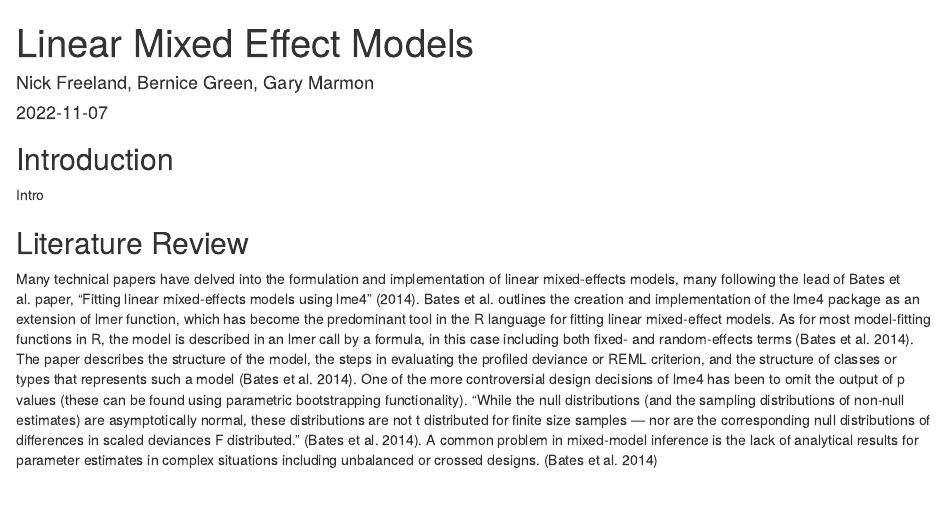
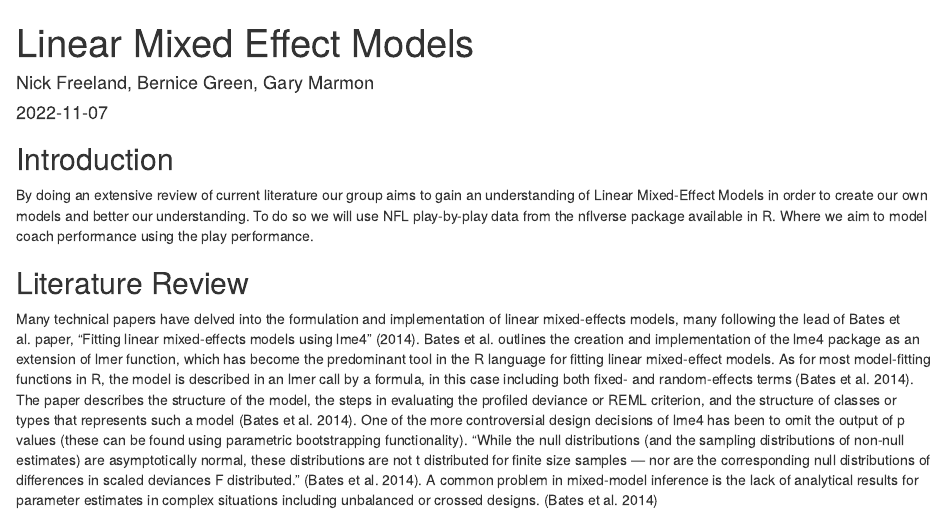
Before and after one commit to beg18uwf/LMMs, an R Markdown document (linear-mixed-effect-models.Rmd): the page in a window 1100 px wide, from its top. The pictures show the output file linear-mixed-effect-models.html that the author committed with the source, opened offline.

Commit message:
added intro

```diff
--- a/linear-mixed-effect-models.Rmd
+++ b/linear-mixed-effect-models.Rmd
@@ -6,7 +6,7 @@ output: html_document
 ---
 
 ## Introduction
-Intro
+By doing an extensive review of current literature our group aims to gain an understanding of Linear Mixed-Effect Models in order to create our own models and better our understanding. To do so we will use NFL play-by-play data from the nflverse package available in R. Where we aim to model coach performance using the play performance.
 
 ## Literature Review
 
```
Also changed, not shown: linear-mixed-effect-models.html.
